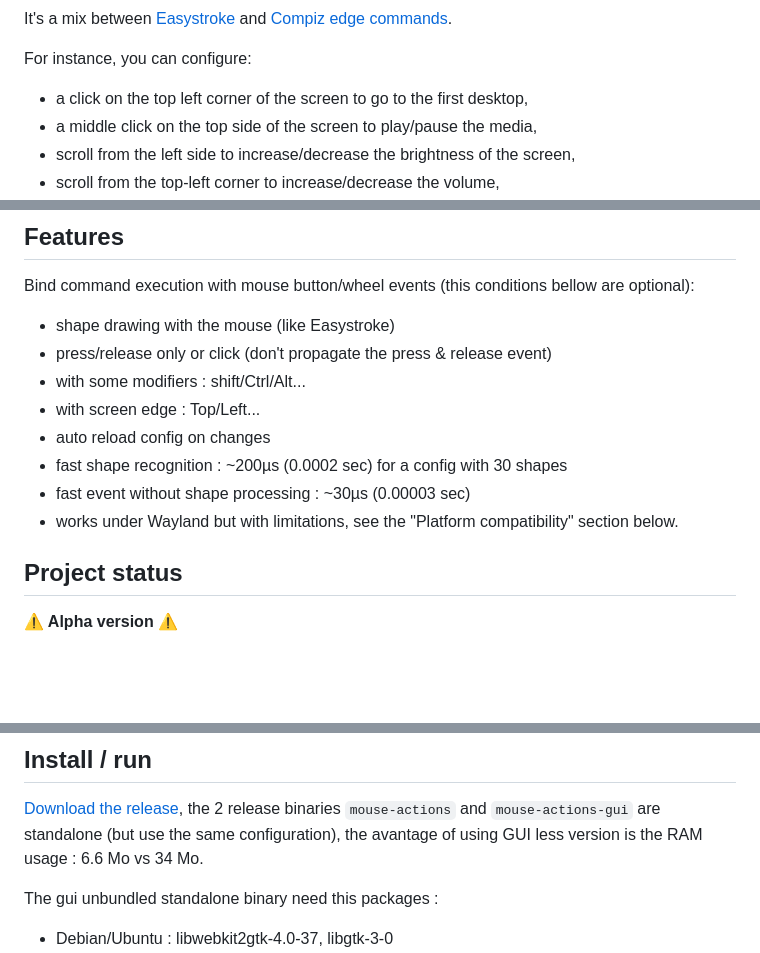
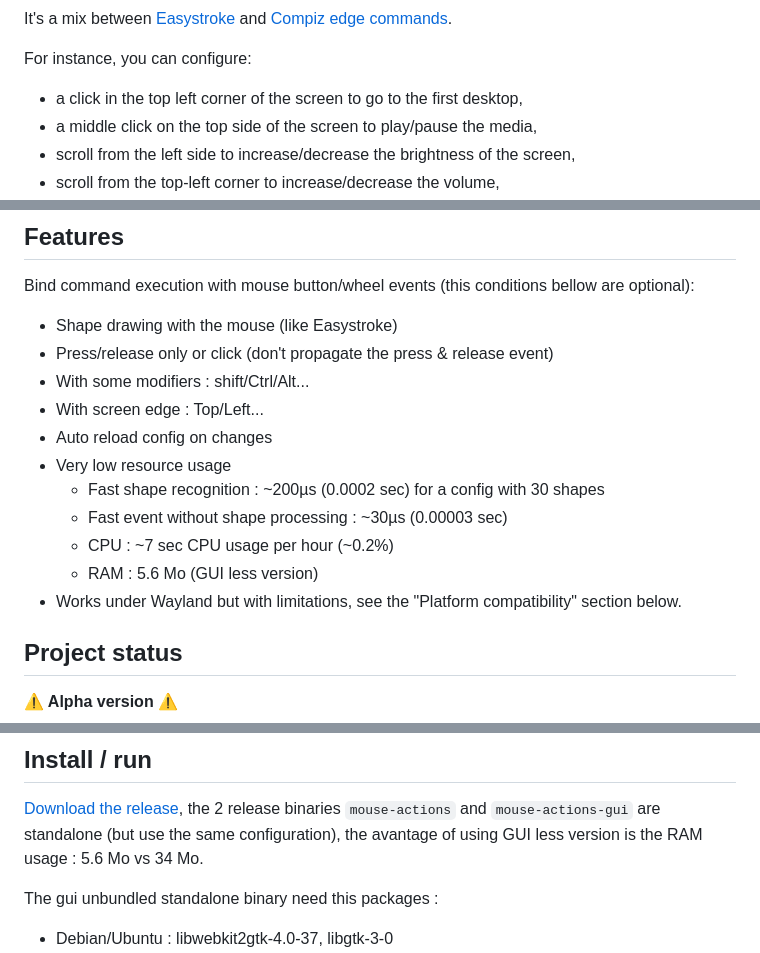
Before and after one commit to jersou/mouse-actions, a Markdown page: README.md, 3 parts joined by grey strips. Drawn GitHub-style; blank space fills up the shorter version.

Commit message:
doc: update the readme

```diff
--- a/README.md
+++ b/README.md
@@ -14,7 +14,7 @@ commands](http://wiki.compiz.org/CCSM#Mouse_Buttons).
 
 For instance, you can configure:
 
-* a click on the top left corner of the screen to go to the first desktop,
+* a click in the top left corner of the screen to go to the first desktop,
 * a middle click on the top side of the screen to play/pause the media,
 * scroll from the left side to increase/decrease the brightness of the
   screen,
@@ -33,14 +33,17 @@ The GUI to configure the application :
 Bind command execution with mouse button/wheel events (this conditions bellow
 are optional):
 
-* shape drawing with the mouse (like Easystroke)
-* press/release only or click (don't propagate the press & release event)
-* with some modifiers : shift/Ctrl/Alt...
-* with screen edge : Top/Left...
-* auto reload config on changes
-* fast shape recognition : ~200µs (0.0002 sec) for a config with 30 shapes
-* fast event without shape processing : ~30µs (0.00003 sec)
-* works under Wayland but with limitations, see the "Platform compatibility"
+* Shape drawing with the mouse (like Easystroke)
+* Press/release only or click (don't propagate the press & release event)
+* With some modifiers : shift/Ctrl/Alt...
+* With screen edge : Top/Left...
+* Auto reload config on changes
+* Very low resource usage
+    * Fast shape recognition : ~200µs (0.0002 sec) for a config with 30 shapes
+    * Fast event without shape processing : ~30µs (0.00003 sec)
+    * CPU : ~7 sec CPU usage per hour (~0.2%)
+    * RAM : 5.6 Mo (GUI less version)
+* Works under Wayland but with limitations, see the "Platform compatibility"
   section below.
 
 ## Project status
@@ -66,7 +69,7 @@ half of which by shape bindings.
 [Download the release](https://github.com/jersou/mouse-actions/releases), the 2
 release binaries `mouse-actions` and `mouse-actions-gui` are standalone (but use
 the same configuration), the avantage of using GUI less version is the RAM
-usage : 6.6 Mo vs 34 Mo.
+usage : 5.6 Mo vs 34 Mo.
 
 The gui unbundled standalone binary need this packages :
 
```
